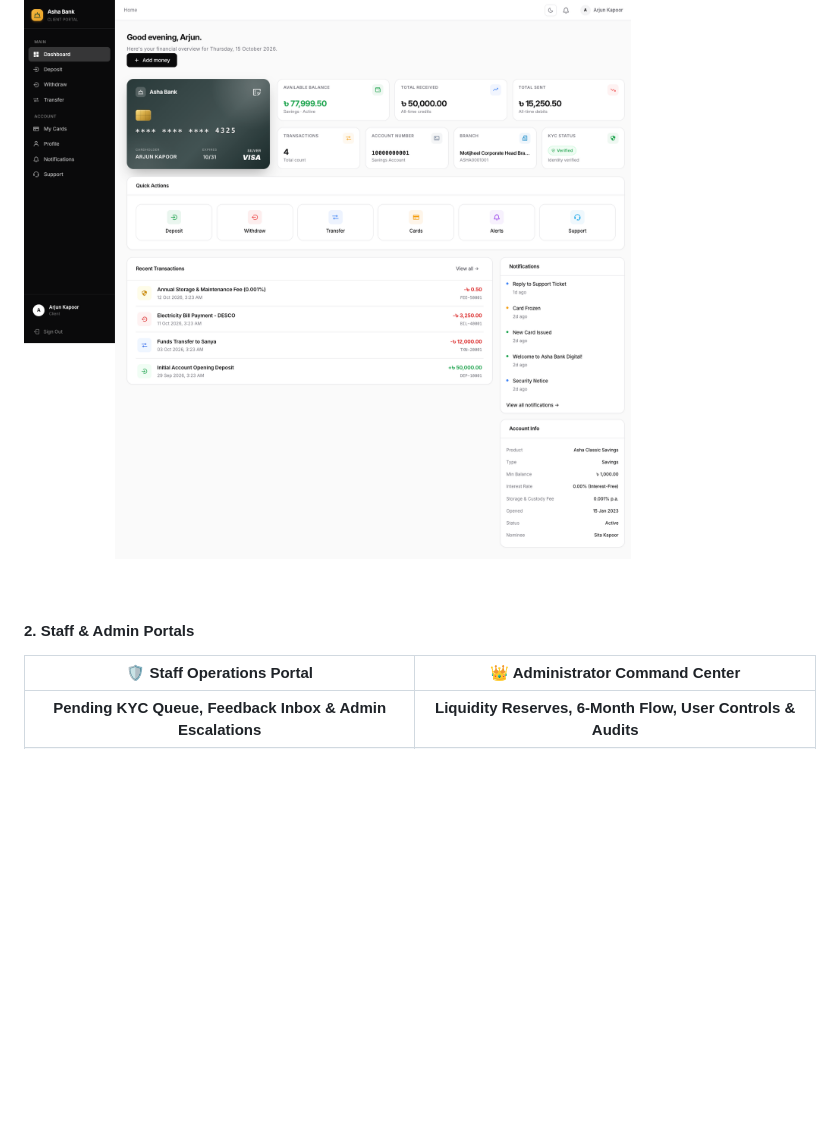
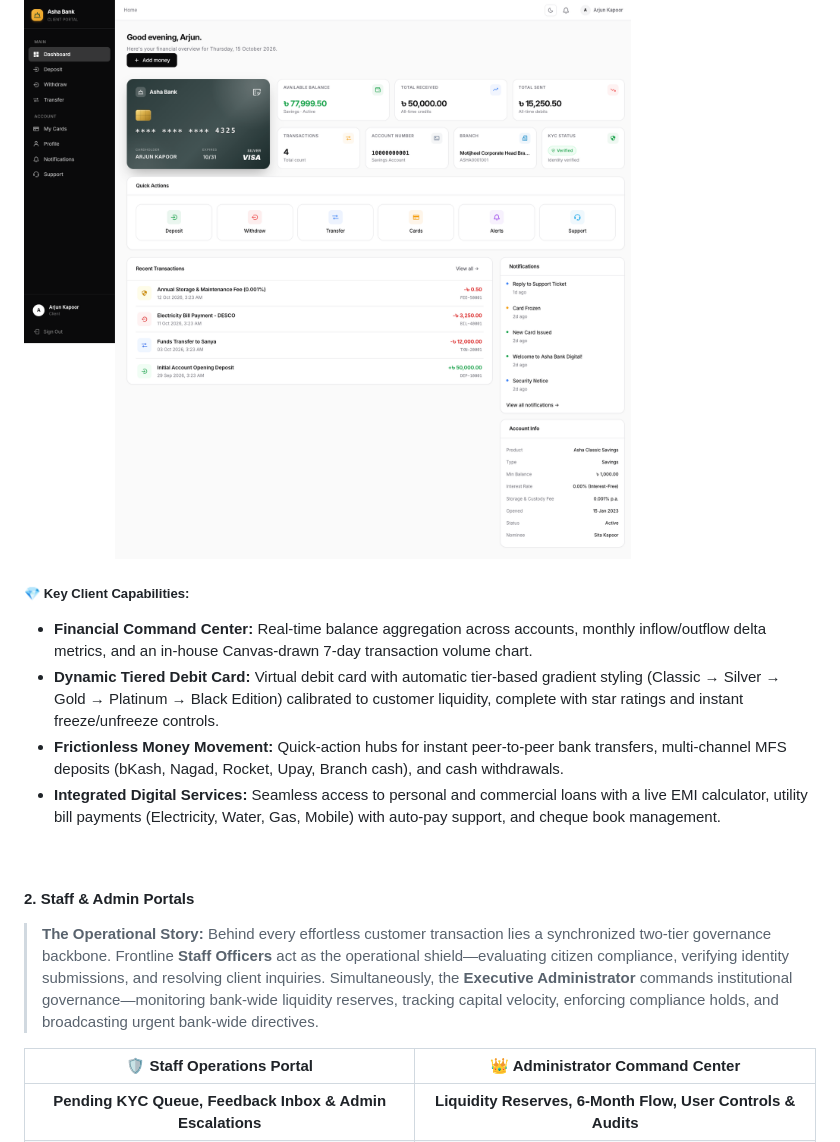
Before and after one commit to armanhossen-dev/BMS, a Markdown page: README.md, the part around the change printed below. Rendered like a GitHub page; blank space fills up the shorter version.

```diff
--- a/README.md
+++ b/README.md
@@ -33,9 +34,17 @@ built responsive from desktop down to mobile.
 
 [![Customer Dashboard](ss/client-dash.png)](ss/client-dash.png)
+
+##### 💎 Key Client Capabilities:
+- **Financial Command Center:** Real-time balance aggregation across accounts, monthly inflow/outflow delta metrics, and an in-house Canvas-drawn 7-day transaction volume chart.
+- **Dynamic Tiered Debit Card:** Virtual debit card with automatic tier-based gradient styling (Classic → Silver → Gold → Platinum → Black Edition) calibrated to customer liquidity, complete with star ratings and instant freeze/unfreeze controls.
+- **Frictionless Money Movement:** Quick-action hubs for instant peer-to-peer bank transfers, multi-channel MFS deposits (bKash, Nagad, Rocket, Upay, Branch cash), and cash withdrawals.
+- **Integrated Digital Services:** Seamless access to personal and commercial loans with a live EMI calculator, utility bill payments (Electricity, Water, Gas, Mobile) with auto-pay support, and cheque book management.
 
 <br>
 
 #### 2. Staff & Admin Portals
+
+> **The Operational Story:** Behind every effortless customer transaction lies a synchronized two-tier governance backbone. Frontline **Staff Officers** act as the operational shield—evaluating citizen compliance, verifying identity submissions, and resolving client inquiries. Simultaneously, the **Executive Administrator** commands institutional governance—monitoring bank-wide liquidity reserves, tracking capital velocity, enforcing compliance holds, and broadcasting urgent bank-wide directives.
 
 | 🛡️ Staff Operations Portal | 👑 Administrator Command Center |
 | :---: | :---: |
```
Also changed, not shown: other parts of README.md (+24 -15 lines), ss/Register.png, 2 other files.
